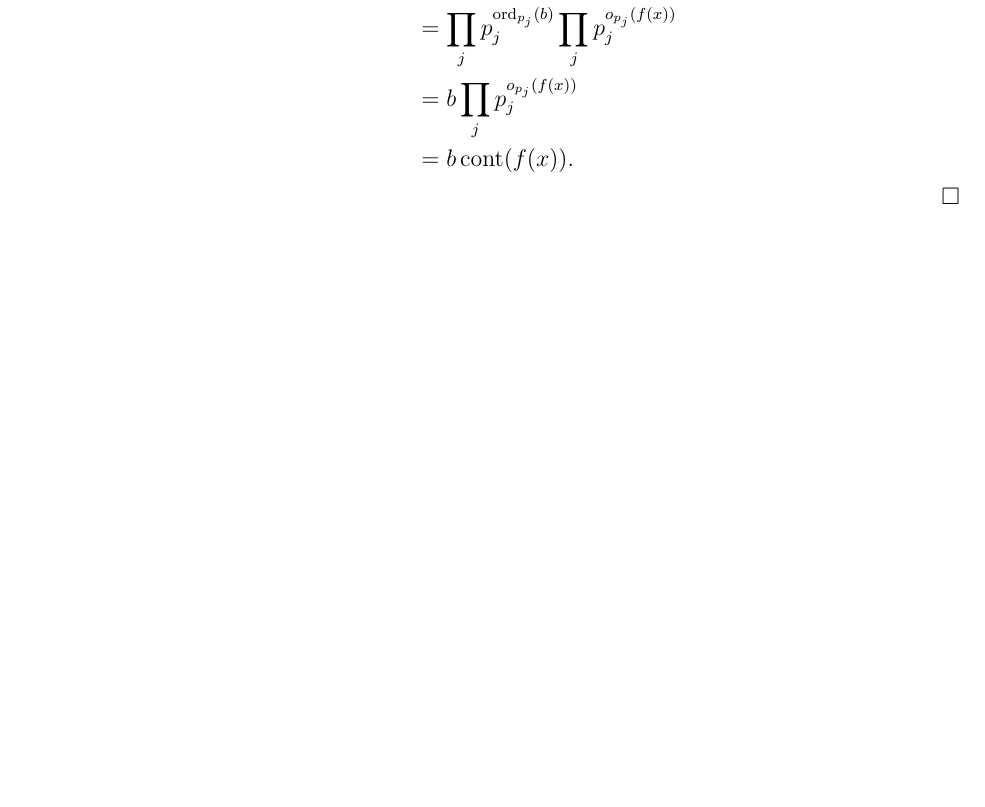
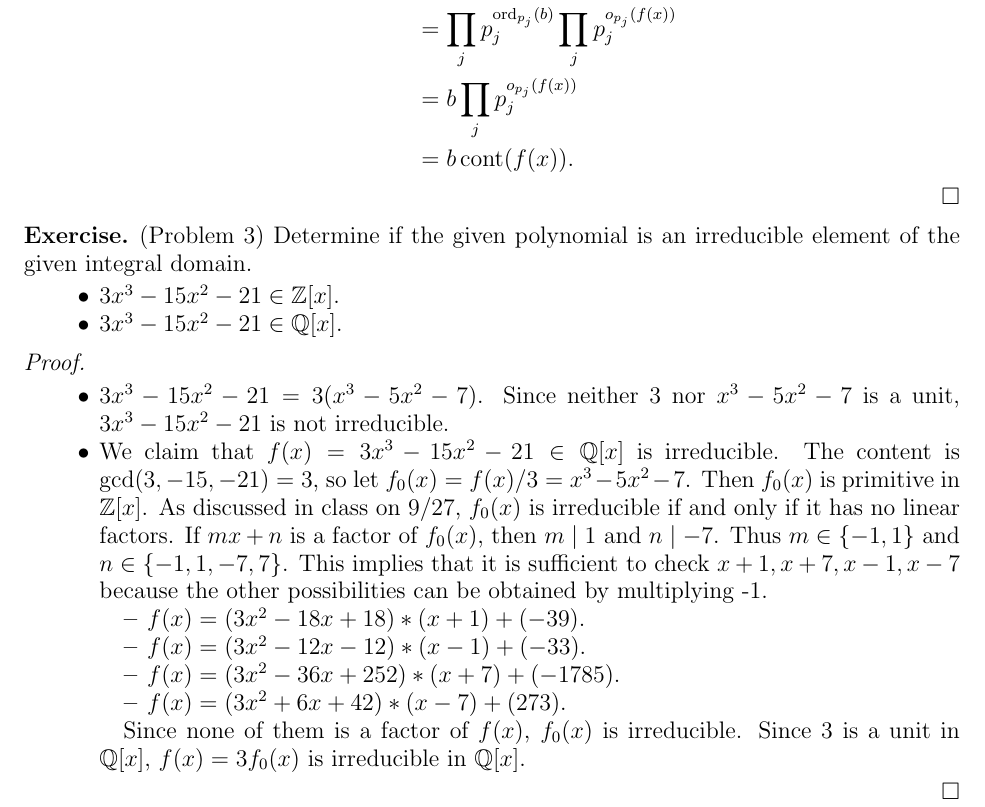
Before and after one commit to hidenori-shinohara/courses, a LaTeX paper (math601/10-2/math601-10-2.tex): part of page 3 of 5 before the commit and part of page 3 of 6 after it, cut so that both start at the same text, the shorter picture padded with empty space. Compiled offline with pdfLaTeX.

Commit message:
Finish Problem 3 (601)

```diff
--- a/math601/10-2/math601-10-2.tex
+++ b/math601/10-2/math601-10-2.tex
@@ -155,6 +155,47 @@
           &= b\prod_j p_j^{o_{p_j}(f(x))} \\
           &= b\cont(f(x)).
       \end{align*}
+  \end{itemize}
+\end{proof}
+
+\begin{exer}{(Problem 3)}
+  Determine if the given polynomial is an irreducible element of the given integral domain.
+  \begin{itemize}
+    \item
+      $3x^3 - 15x^2 - 21 \in \mathbb{Z}[x]$.
+    \item
+      $3x^3 - 15x^2 - 21 \in \mathbb{Q}[x]$.
+  \end{itemize}
+\end{exer}
+
+\begin{proof}
+  $ $
+  \begin{itemize}
+    \item
+      $3x^3 - 15x^2 - 21 = 3(x^3 - 5x^2 - 7)$.
+      Since neither 3 nor $x^3 - 5x^2 - 7$ is a unit, $3x^3 - 15x^2 - 21$ is not irreducible.
+    \item
+      We claim that $f(x) = 3x^3 - 15x^2 - 21 \in \mathbb{Q}[x]$ is irreducible.
+      The content is $\gcd(3, -15, -21) = 3$, so let $f_0(x) = f(x) / 3 = x^3 - 5x^2 - 7$.
+      Then $f_0(x)$ is primitive in $\mathbb{Z}[x]$.
+      As discussed in class on 9/27, $f_0(x)$ is irreducible if and only if it has no linear factors.
+      If $mx + n$ is a factor of $f_0(x)$, then $m \mid 1$ and $n \mid -7$.
+      Thus $m \in \{ -1, 1 \}$ and $n \in \{ -1, 1, -7, 7 \}$.
+      This implies that it is sufficient to check $x + 1, x + 7, x - 1, x - 7$ because the other possibilities can be obtained by multiplying -1.
+
+      \begin{itemize}
+        \item
+          $f(x) = (3 x^{2} - 18 x + 18) * (x + 1) + (-39)$.
+        \item
+          $f(x) = (3 x^{2} - 12 x - 12) * (x - 1) + (-33)$.
+        \item
+          $f(x) = (3 x^{2} - 36 x + 252) * (x + 7) + (-1785)$.
+        \item
+          $f(x) = (3 x^{2} + 6 x + 42) * (x - 7) + (273)$.
+      \end{itemize}
+
+      Since none of them is a factor of $f(x)$, $f_0(x)$ is irreducible.
+      Since $3$ is a unit in $\mathbb{Q}[x]$, $f(x) = 3f_0(x)$ is irreducible in $\mathbb{Q}[x]$.
   \end{itemize}
 \end{proof}
 
```
Also changed, not shown: math601/10-2/division.txt (added, +4 -0 lines), math601/10-2/math601-10-2.pdf, 1 other file.
